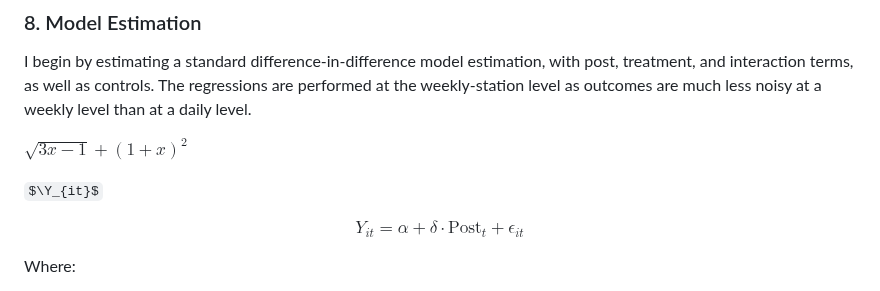
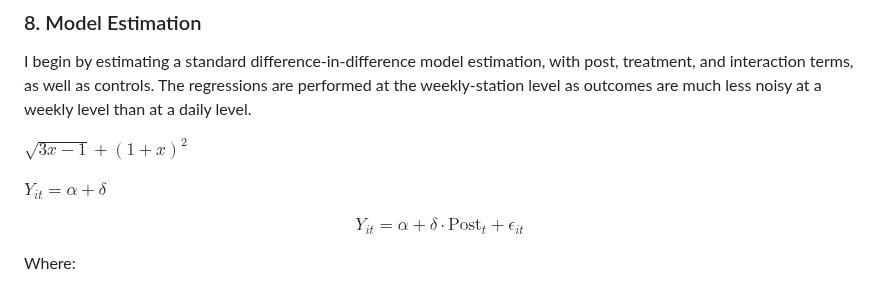
Before and after one commit to robertialenti/Bike-Share, a Markdown page: README.md, the part around the change. GitHub-like rendering; some formulas as TeX source.

```diff
--- a/README.md
+++ b/README.md
@@ -111,7 +111,7 @@ I begin by estimating a standard difference-in-difference model estimation, with
 
 $\sqrt{3x-1}+(1+x)^2$
 
-$\Y_{it}$
+$Y_{it} = \alpha + \delta$
 
 $$
 Y_{it} = \alpha + \delta \cdot \text{Post}_t + \epsilon_{it}
```
